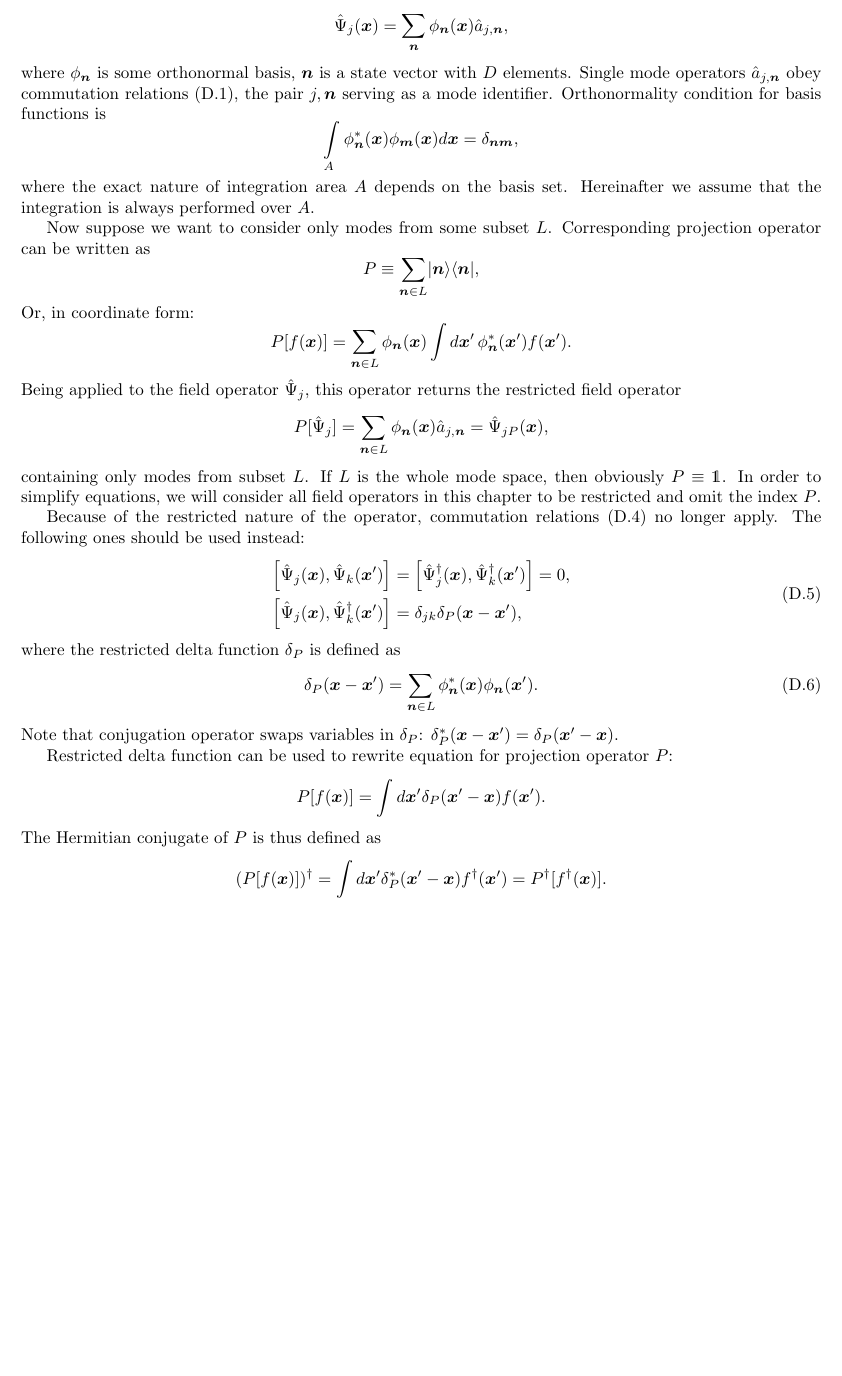
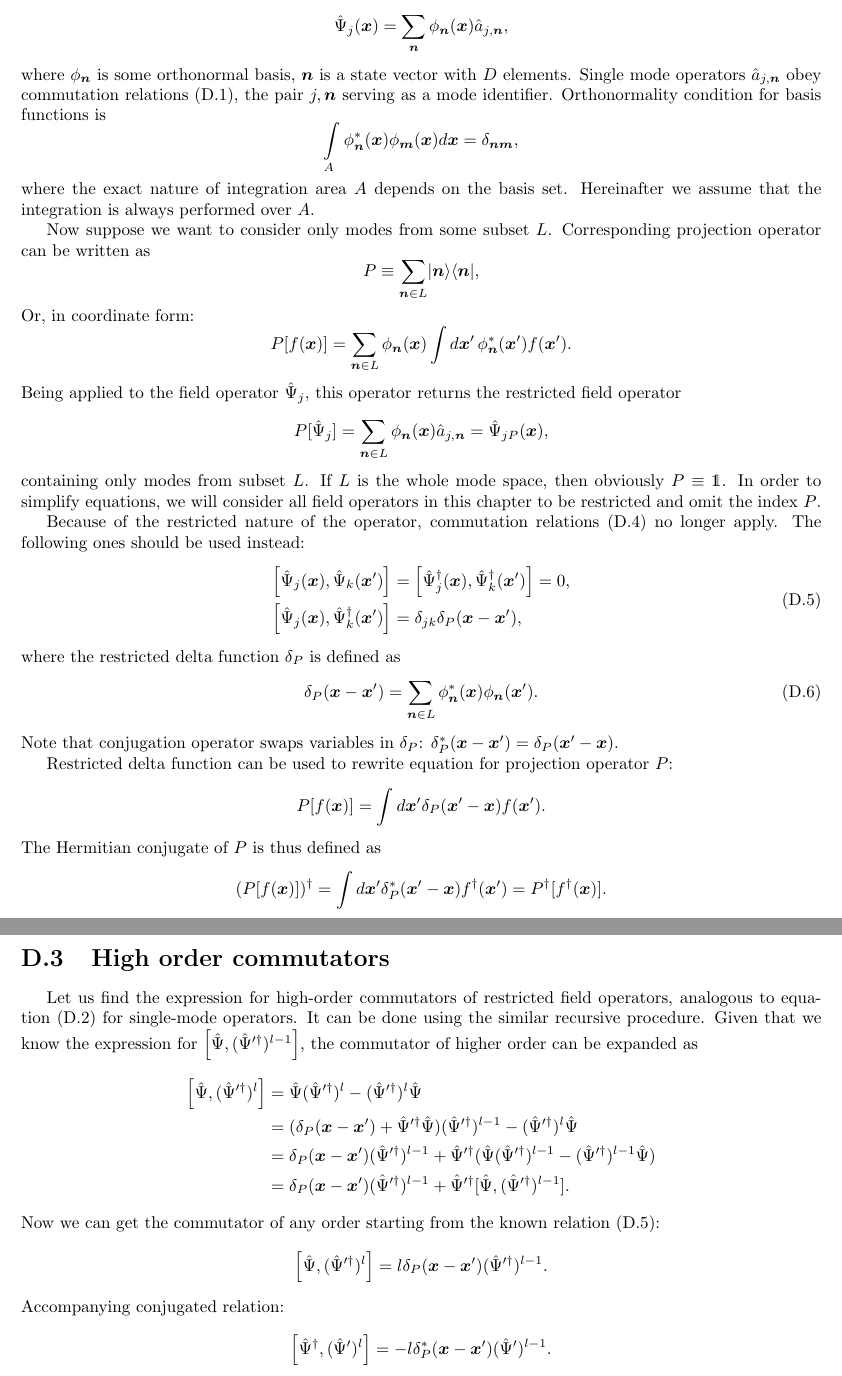
Before and after one commit to fjarri/thesis, a LaTeX document (notes.tex, which reads chapters/multimode_formalism.tex): part of page 17 of 23 before the commit and two parts of pages 17 and 18 of 24 after it, the two joined at a grey line, cut so that both start at the same text, the shorter picture padded with empty space. Compiled offline with pdfLaTeX.

Commit message:
chapters/multimode_formalism: added section on multimode commutators

```diff
--- a/chapters/multimode_formalism.tex
+++ b/chapters/multimode_formalism.tex
@@ -131,9 +132,9 @@ The following ones should be used instead:
 \begin{equation}
 \label{eqn:multimode-formalism:restricted-commutators}
 \begin{split}
-	\left[ \Psiop_{j}(\xvec), \Psiop_{k}(\xvec^\prime) \right]
-	& = \left[ \Psiop_{j}^\dagger(\xvec), \Psiop_{k}^\dagger(\xvec^\prime) \right] = 0, \\
-	\left[ \Psiop_{j}(\xvec), \Psiop_{k}^\dagger(\xvec^\prime) \right]
+	\left[ \Psiop_j(\xvec), \Psiop_k(\xvec^\prime) \right]
+	& = \left[ \Psiop_j^\dagger(\xvec), \Psiop_k^\dagger(\xvec^\prime) \right] = 0, \\
+	\left[ \Psiop_j(\xvec), \Psiop_k^\dagger(\xvec^\prime) \right]
 	& = \delta_{jk} \delta_P(\xvec - \xvec^\prime),
 \end{split}
 \end{equation}
@@ -155,3 +156,42 @@ The Hermitian conjugate of $P$ is thus defined as
 	= \int d\xvec^\prime \delta_P^*(\xvec^\prime - \xvec) f^\dagger(\xvec^\prime)
 	= P^\dagger [f^\dagger(\xvec)].
 \]
+
+
+% =============================================================================
+\section{High order commutators}
+% =============================================================================
+
+Let us find the expression for high-order commutators of restricted field operators, analogous to equation~\eqnref{multimode-formalism:single-mode-high-order-commutators} for single-mode operators.
+It can be done using the similar recursive procedure.
+Given that we know the expression for $\left[ \Psiop, ( \Psiop^{\prime\dagger} )^{l-1} \right]$,
+the commutator of higher order can be expanded as
+\begin{equation*}
+\begin{split}
+	\left[ \Psiop, ( \Psiop^{\prime\dagger} )^l \right]
+	& = \Psiop ( \Psiop^{\prime\dagger} )^l - ( \Psiop^{\prime\dagger} )^l \Psiop \\
+	& = (
+		\delta_P (\xvec - \xvec^\prime) + \Psiop^{\prime\dagger} \Psiop
+	) ( \Psiop^{\prime\dagger} )^{l-1}
+	- ( \Psiop^{\prime\dagger} )^l \Psiop \\
+	& = \delta_P (\xvec - \xvec^\prime) ( \Psiop^{\prime\dagger} )^{l-1}
+	+ \Psiop^{\prime\dagger} (
+		\Psiop ( \Psiop^{\prime\dagger} )^{l-1}
+		- ( \Psiop^{\prime\dagger} )^{l-1} \Psiop
+	) \\
+	& = \delta_P (\xvec - \xvec^\prime) ( \Psiop^{\prime\dagger} )^{l-1}
+	+ \Psiop^{\prime\dagger} [
+		\Psiop, ( \Psiop^{\prime\dagger} )^{l-1}
+	].
+\end{split}
+\end{equation*}
+Now we can get the commutator of any order starting from the known relation~\eqnref{multimode-formalism:restricted-commutators}:
+\[
+	\left[ \Psiop, ( \Psiop^{\prime\dagger} )^l \right]
+	= l \delta_P (\xvec - \xvec^\prime) ( \Psiop^{\prime\dagger} )^{l-1}.
+\]
+Accompanying conjugated relation:
+\[
+	\left[ \Psiop^\dagger, ( \Psiop^\prime )^l \right]
+	= - l \delta_P^* (\xvec - \xvec^\prime) ( \Psiop^\prime )^{l-1}.
+\]
```
Also changed, not shown: chapters/multimode_formalism.tex (1 more changed lines).
